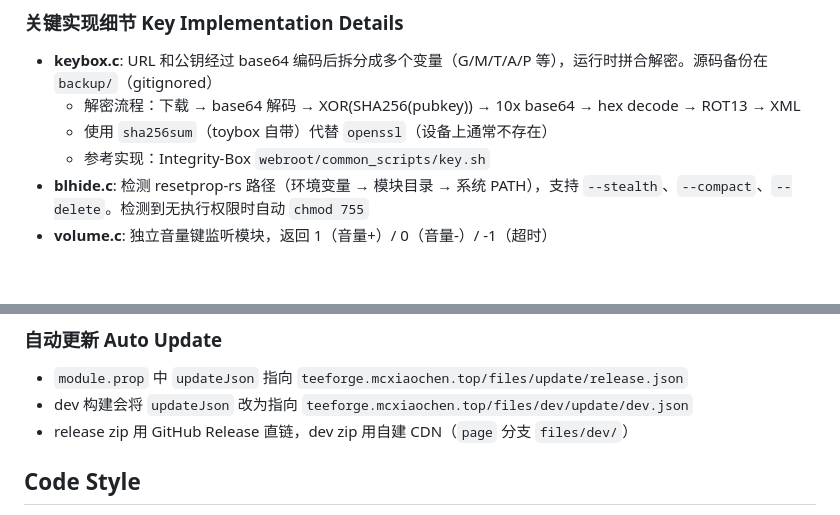
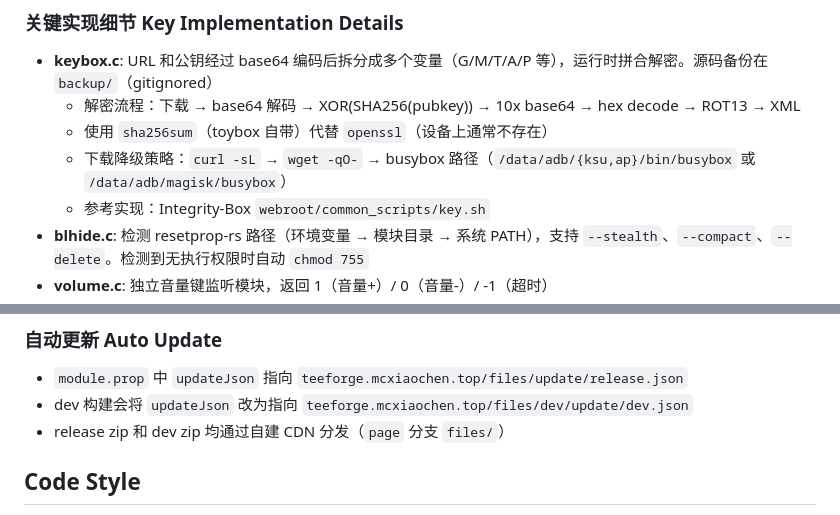
Before and after one commit to mcxiaochenn/TeeForge-CD, a Markdown page: CLAUDE.md, 2 parts joined by grey strips. GitHub-like rendering; blank space fills up the shorter version.

Commit message:
docs: update CLAUDE.md — download fallback, CDN zip distribution
Co-Authored-By: Claude <noreply@anthropic.com>

```diff
--- a/CLAUDE.md
+++ b/CLAUDE.md
@@ -71,6 +71,7 @@ root_version=1234               # 自动检测 auto-detected
 - **keybox.c**: URL 和公钥经过 base64 编码后拆分成多个变量（G/M/T/A/P 等），运行时拼合解密。源码备份在 `backup/`（gitignored）
   - 解密流程：下载 → base64 解码 → XOR(SHA256(pubkey)) → 10x base64 → hex decode → ROT13 → XML
   - 使用 `sha256sum`（toybox 自带）代替 `openssl`（设备上通常不存在）
+  - 下载降级策略：`curl -sL` → `wget -qO-` → busybox 路径（`/data/adb/{ksu,ap}/bin/busybox` 或 `/data/adb/magisk/busybox`）
   - 参考实现：Integrity-Box `webroot/common_scripts/key.sh`
 - **blhide.c**: 检测 resetprop-rs 路径（环境变量 → 模块目录 → 系统 PATH），支持 `--stealth`、`--compact`、`--delete`。检测到无执行权限时自动 `chmod 755`
 - **volume.c**: 独立音量键监听模块，返回 1（音量+）/ 0（音量-）/ -1（超时）
@@ -86,7 +87,7 @@ root_version=1234               # 自动检测 auto-detected
 ### 自动更新 Auto Update
 - `module.prop` 中 `updateJson` 指向 `teeforge.mcxiaochen.top/files/update/release.json`
 - dev 构建会将 `updateJson` 改为指向 `teeforge.mcxiaochen.top/files/dev/update/dev.json`
-- release zip 用 GitHub Release 直链，dev zip 用自建 CDN（`page` 分支 `files/dev/`）
+- release zip 和 dev zip 均通过自建 CDN 分发（`page` 分支 `files/`）
 
 ## Code Style
 
```
